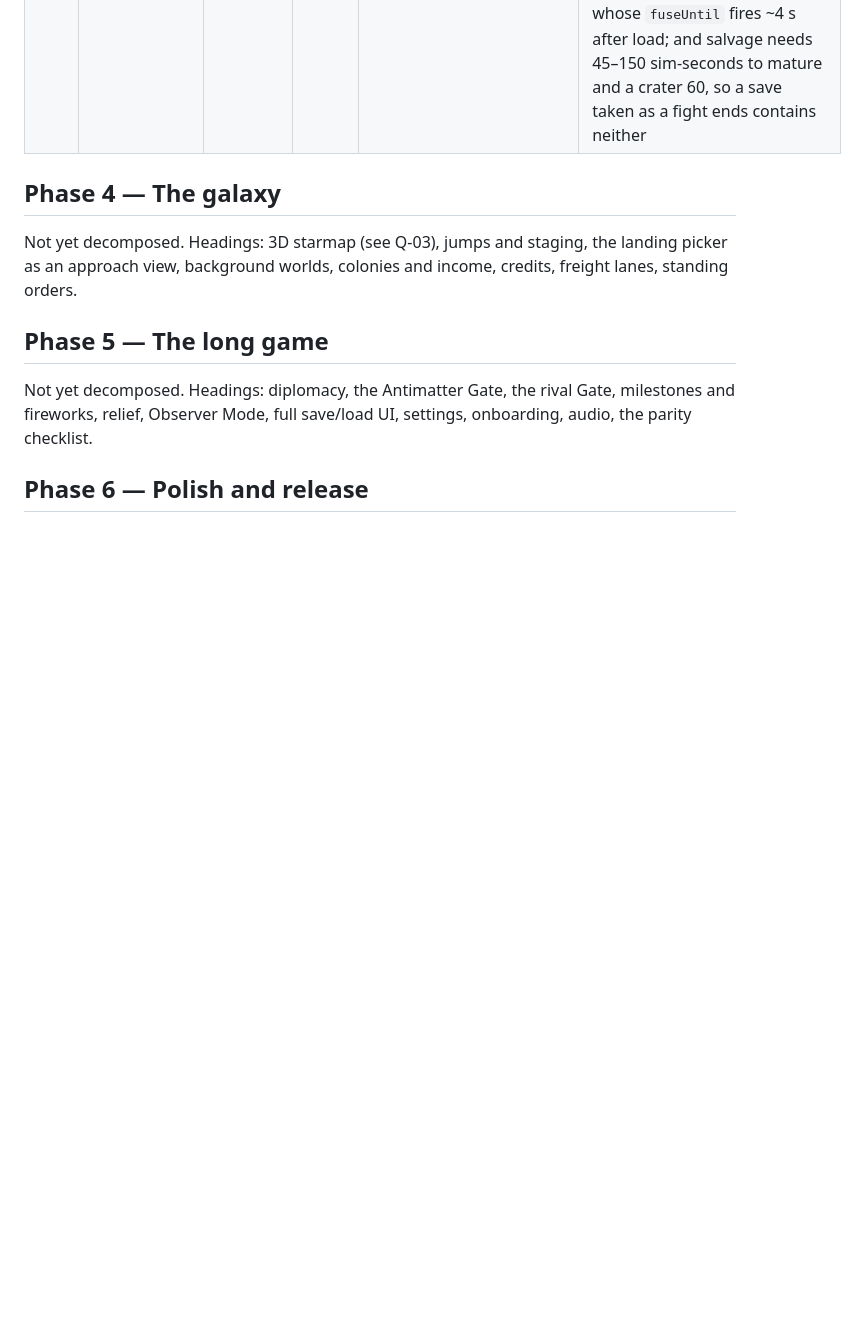
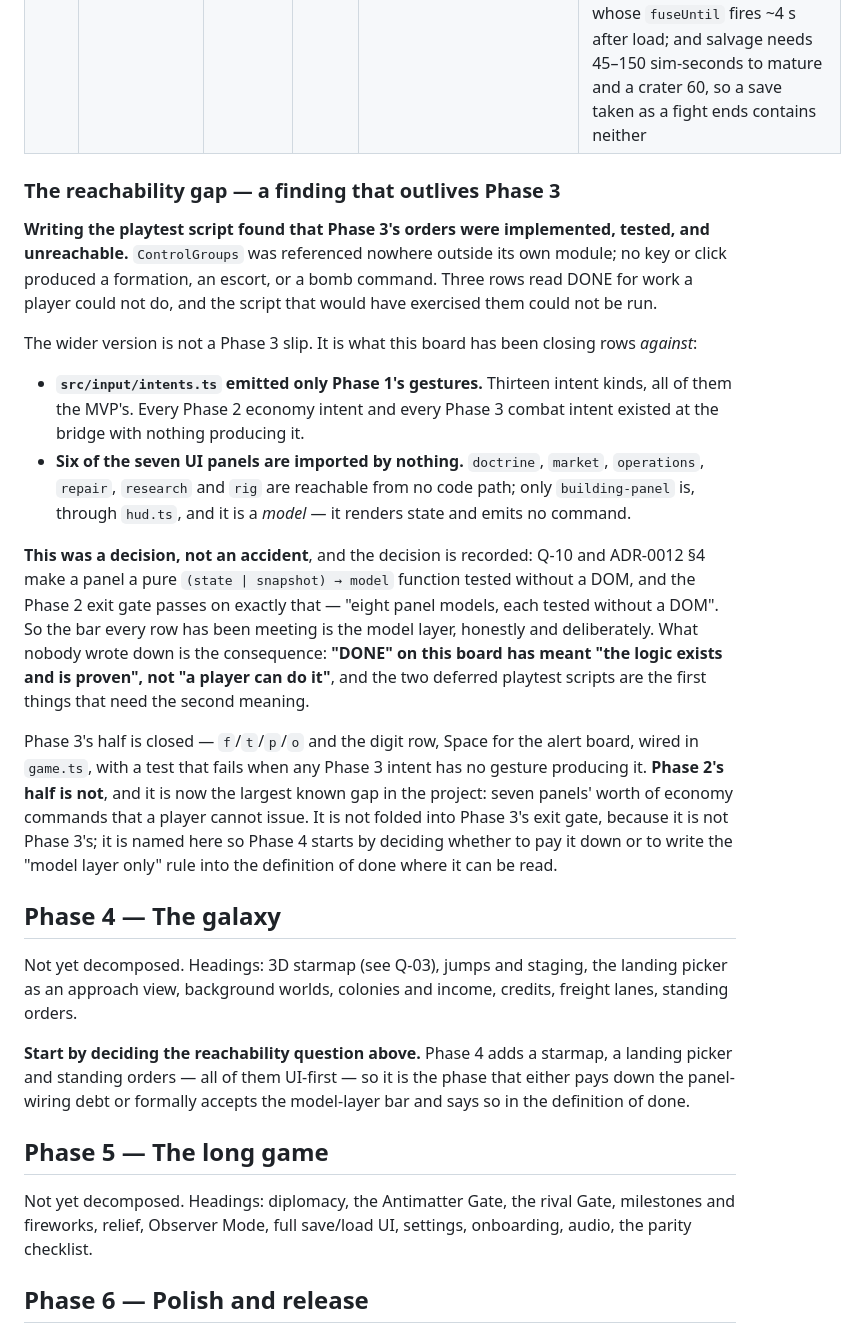
Before and after one commit to alma92350/3D-SpaceExploration-RTS, a Markdown page: docs/planning/TASKS.md, the part around one of its changes. Drawn GitHub-style; blank space fills up the shorter version.

Commit message:
Record P3-T14 and the reachability gap on the board
The gap is the finding worth keeping. Writing the playtest script found that
Phase 3's orders were implemented, tested and unreachable -- but the wider
version is not a Phase 3 slip. src/input/intents.ts emitted only Phase 1's
thirteen gestures, and six of the seven UI panels are imported by nothing.

That was a decision, and it is recorded: Q-10 and ADR-0012 section 4 make a
panel a pure model function tested without a DOM, and the Phase 2 exit gate
passes on exactly that. What nobody wrote down is the consequence -- DONE on
this board has meant "the logic exists and is proven", not "a player can do
it", and the two deferred playtest scripts are the first things that need
the second meaning.

Phase 3's half is closed. Phase 2's is not, and it is now the largest known
gap in the project. It is not folded into Phase 3's exit gate because it is
not Phase 3's; it is named where Phase 4 will read it, since Phase 4 is
UI-first and is the phase that either pays it down or writes the model-layer
bar into the definition of done.

Co-Authored-By: Claude Opus 5 <noreply@anthropic.com>
Claude-Session: https://claude.ai/code/session_01RLbYYPrbhZzgHcnPkiFH26

```diff
--- a/docs/planning/TASKS.md
+++ b/docs/planning/TASKS.md
@@ -282,10 +282,44 @@ chain in Phase 2. Four findings shape everything below.
 
 
 
+### The reachability gap — a finding that outlives Phase 3
+
+**Writing the playtest script found that Phase 3's orders were implemented, tested, and unreachable.**
+`ControlGroups` was referenced nowhere outside its own module; no key or click produced a formation,
+an escort, or a bomb command. Three rows read DONE for work a player could not do, and the script
+that would have exercised them could not be run.
+
+The wider version is not a Phase 3 slip. It is what this board has been closing rows *against*:
+
+- **`src/input/intents.ts` emitted only Phase 1's gestures.** Thirteen intent kinds, all of them the
+  MVP's. Every Phase 2 economy intent and every Phase 3 combat intent existed at the bridge with
+  nothing producing it.
+- **Six of the seven UI panels are imported by nothing.** `doctrine`, `market`, `operations`,
+  `repair`, `research` and `rig` are reachable from no code path; only `building-panel` is, through
+  `hud.ts`, and it is a *model* — it renders state and emits no command.
+
+**This was a decision, not an accident**, and the decision is recorded: Q-10 and ADR-0012 §4 make a
+panel a pure `(state | snapshot) → model` function tested without a DOM, and the Phase 2 exit gate
+passes on exactly that — "eight panel models, each tested without a DOM". So the bar every row has
+been meeting is the model layer, honestly and deliberately. What nobody wrote down is the
+consequence: **"DONE" on this board has meant "the logic exists and is proven", not "a player can do
+it"**, and the two deferred playtest scripts are the first things that need the second meaning.
+
+Phase 3's half is closed — `f`/`t`/`p`/`o` and the digit row, Space for the alert board, wired in
+`game.ts`, with a test that fails when any Phase 3 intent has no gesture producing it. **Phase 2's
+half is not**, and it is now the largest known gap in the project: seven panels' worth of economy
+commands that a player cannot issue. It is not folded into Phase 3's exit gate, because it is not
+Phase 3's; it is named here so Phase 4 starts by deciding whether to pay it down or to write the
+"model layer only" rule into the definition of done where it can be read.
+
 ## Phase 4 — The galaxy
 
 Not yet decomposed. Headings: 3D starmap (see Q-03), jumps and staging, the landing picker as an
 approach view, background worlds, colonies and income, credits, freight lanes, standing orders.
+
+**Start by deciding the reachability question above.** Phase 4 adds a starmap, a landing picker and
+standing orders — all of them UI-first — so it is the phase that either pays down the panel-wiring
+debt or formally accepts the model-layer bar and says so in the definition of done.
 
 ## Phase 5 — The long game
 
```
Also changed, not shown: other parts of docs/planning/TASKS.md (+1 -1 lines).
